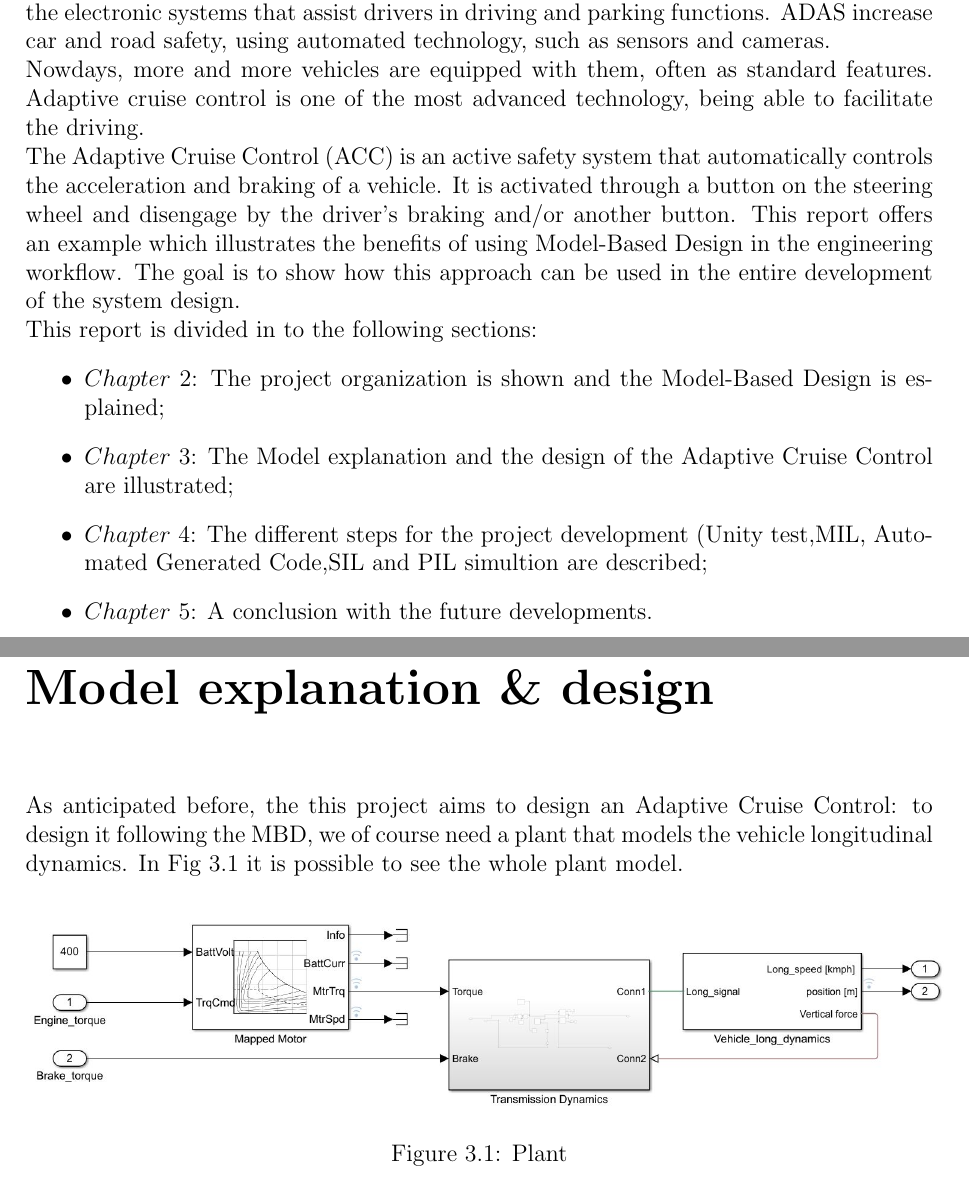
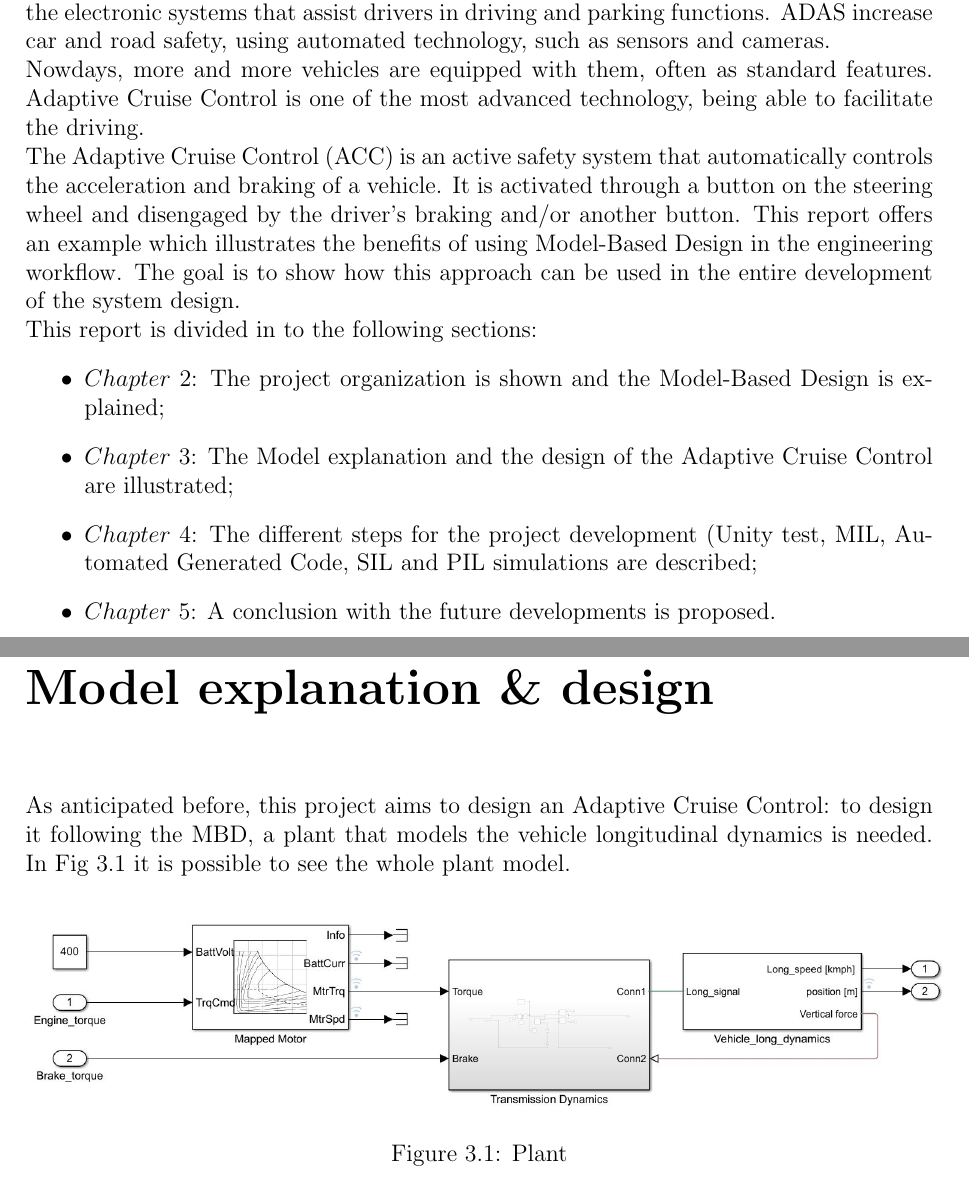
Before and after one commit to meltinglab/adaptive-cruise-control, a LaTeX thesis (Documentation/Latex file/ProjectReport.tex): two parts of pages 4 and 7 of 26, joined at a grey line, cut so that both start at the same text. Compiled offline with pdfLaTeX.

Commit message:
Updated Project report (grammar corrections)

```diff
--- a/Documentation/Latex file/ProjectReport.tex
+++ b/Documentation/Latex file/ProjectReport.tex
@@ -26,16 +26,16 @@
 
 
 \chapter{Introduction}
-The reason for the choice of the Adaptive Cruise Control is because it is one of the most commonly used features of the ADAS. ADAS (Advance Driver Assistance Systems) are the electronic systems that assist drivers in driving and parking functions. ADAS increase car and road safety, using automated technology, such as sensors and cameras.\\ Nowdays, more and more vehicles are equipped with them, often as standard features. Adaptive cruise control is one of the most advanced technology, being able to facilitate the driving.\\
-The Adaptive Cruise Control (ACC) is an active safety system that automatically controls the acceleration and braking of a vehicle. It is activated through a button on the steering wheel and disengage by the driver’s braking and/or another button.
+The reason for the choice of the Adaptive Cruise Control is because it is one of the most commonly used features of the ADAS. ADAS (Advance Driver Assistance Systems) are the electronic systems that assist drivers in driving and parking functions. ADAS increase car and road safety, using automated technology, such as sensors and cameras.\\ Nowdays, more and more vehicles are equipped with them, often as standard features. Adaptive Cruise Control is one of the most advanced technology, being able to facilitate the driving.\\
+The Adaptive Cruise Control (ACC) is an active safety system that automatically controls the acceleration and braking of a vehicle. It is activated through a button on the steering wheel and disengaged by the driver’s braking and/or another button.
 This report offers an example which illustrates the benefits of using Model-Based Design in the engineering workflow.
 The goal is to show how this approach can be used in the entire development of the system design.\\
 This report is divided in to the following sections:
 \begin{itemize}
-	\item $Chapter$ $2$: The project organization is shown and the Model-Based Design is esplained;
+	\item $Chapter$ $2$: The project organization is shown and the Model-Based Design is explained;
 	\item $Chapter$ $3$: The Model explanation and the design of the Adaptive Cruise Control are illustrated;
-	\item $Chapter$ $4$: The different steps for the project development (Unity test,MIL, Automated Generated Code,SIL and PIL simultion are described;
-	\item $Chapter$ $5$: A conclusion with the future developments.
+	\item $Chapter$ $4$: The different steps for the project development (Unity test, MIL, Automated Generated Code, SIL and PIL simulations are described;
+	\item $Chapter$ $5$: A conclusion with the future developments is proposed.
 \end{itemize}
 
 \chapter{Project organization}
@@ -75,7 +75,7 @@ The project definition phases are:
 
 
 \chapter{Model explanation \& design}
-As anticipated before, the this project aims to design an Adaptive Cruise Control: to design it following the MBD, we of course need a plant that models the vehicle longitudinal dynamics.
+As anticipated before, this project aims to design an Adaptive Cruise Control: to design it following the MBD, a plant that models the vehicle longitudinal dynamics is needed.
 In Fig \ref{Plant} it is possible to see the whole plant model.
 
 \begin{figure}[htbp]
```
Also changed, not shown: Documentation/ProjectReport.pdf, Documentation/Latex file/ProjectReport.tex (18 more changed lines).
